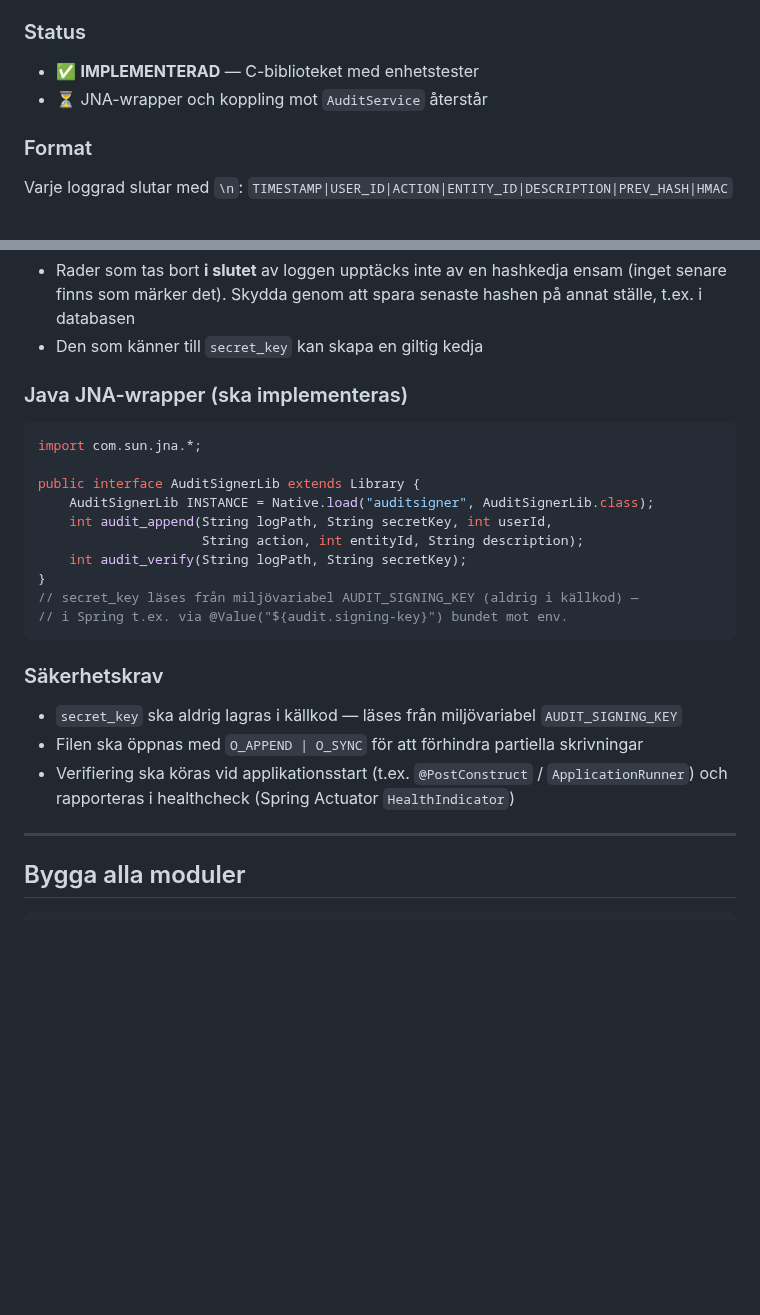
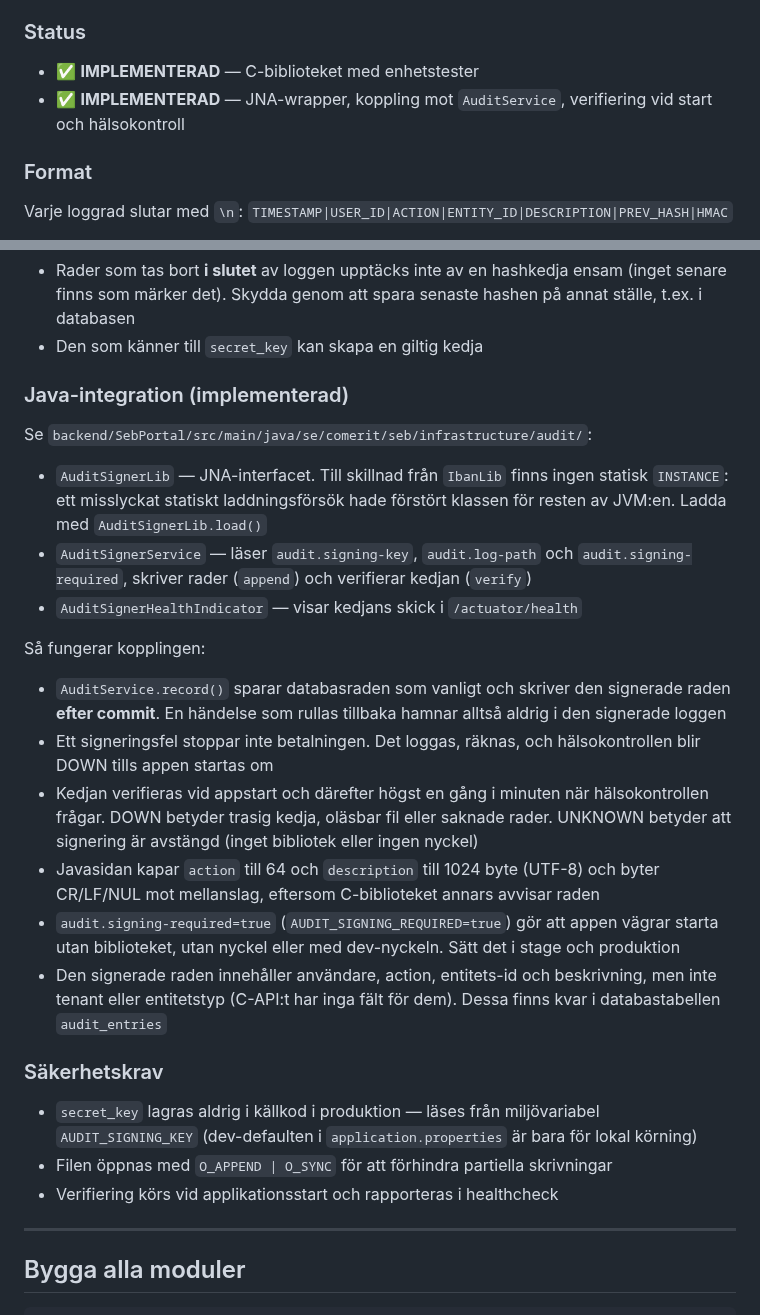
Before and after one commit to chas-challenge-2026/seb-java-team3, a Markdown page: native/README.md, 2 parts joined by grey strips. Rendered like a GitHub page; blank space fills up the shorter version.

Commit message:
Document the audit signer Java integration

````diff
--- a/native/README.md
+++ b/native/README.md
@@ -201,7 +201,7 @@ public boolean validateIban(String iban) {
 
 ### Status
 - ✅ **IMPLEMENTERAD** — C-biblioteket med enhetstester
-- ⏳ JNA-wrapper och koppling mot `AuditService` återstår
+- ✅ **IMPLEMENTERAD** — JNA-wrapper, koppling mot `AuditService`, verifiering vid start och hälsokontroll
 
 ### Format
 
@@ -243,25 +243,26 @@ int audit_verify(const char* log_path, const char* secret_key);
 - Rader som tas bort **i slutet** av loggen upptäcks inte av en hashkedja ensam (inget senare finns som märker det). Skydda genom att spara senaste hashen på annat ställe, t.ex. i databasen
 - Den som känner till `secret_key` kan skapa en giltig kedja
 
-### Java JNA-wrapper (ska implementeras)
+### Java-integration (implementerad)
 
-```java
-import com.sun.jna.*;
+Se `backend/SebPortal/src/main/java/se/comerit/seb/infrastructure/audit/`:
 
-public interface AuditSignerLib extends Library {
-    AuditSignerLib INSTANCE = Native.load("auditsigner", AuditSignerLib.class);
-    int audit_append(String logPath, String secretKey, int userId,
-                     String action, int entityId, String description);
-    int audit_verify(String logPath, String secretKey);
-}
-// secret_key läses från miljövariabel AUDIT_SIGNING_KEY (aldrig i källkod) —
-// i Spring t.ex. via @Value("${audit.signing-key}") bundet mot env.
-```
+- `AuditSignerLib` — JNA-interfacet. Till skillnad från `IbanLib` finns ingen statisk `INSTANCE`: ett misslyckat statiskt laddningsförsök hade förstört klassen för resten av JVM:en. Ladda med `AuditSignerLib.load()`
+- `AuditSignerService` — läser `audit.signing-key`, `audit.log-path` och `audit.signing-required`, skriver rader (`append`) och verifierar kedjan (`verify`)
+- `AuditSignerHealthIndicator` — visar kedjans skick i `/actuator/health`
+
+Så fungerar kopplingen:
+- `AuditService.record()` sparar databasraden som vanligt och skriver den signerade raden **efter commit**. En händelse som rullas tillbaka hamnar alltså aldrig i den signerade loggen
+- Ett signeringsfel stoppar inte betalningen. Det loggas, räknas, och hälsokontrollen blir DOWN tills appen startas om
+- Kedjan verifieras vid appstart och därefter högst en gång i minuten när hälsokontrollen frågar. DOWN betyder trasig kedja, oläsbar fil eller saknade rader. UNKNOWN betyder att signering är avstängd (inget bibliotek eller ingen nyckel)
+- Javasidan kapar `action` till 64 och `description` till 1024 byte (UTF-8) och byter CR/LF/NUL mot mellanslag, eftersom C-biblioteket annars avvisar raden
+- `audit.signing-required=true` (`AUDIT_SIGNING_REQUIRED=true`) gör att appen vägrar starta utan biblioteket, utan nyckel eller med dev-nyckeln. Sätt det i stage och produktion
+- Den signerade raden innehåller användare, action, entitets-id och beskrivning, men inte tenant eller entitetstyp (C-API:t har inga fält för dem). Dessa finns kvar i databastabellen `audit_entries`
 
 ### Säkerhetskrav
-- `secret_key` ska aldrig lagras i källkod — läses från miljövariabel `AUDIT_SIGNING_KEY`
-- Filen ska öppnas med `O_APPEND | O_SYNC` för att förhindra partiella skrivningar
-- Verifiering ska köras vid applikationsstart (t.ex. `@PostConstruct` / `ApplicationRunner`) och rapporteras i healthcheck (Spring Actuator `HealthIndicator`)
+- `secret_key` lagras aldrig i källkod i produktion — läses från miljövariabel `AUDIT_SIGNING_KEY` (dev-defaulten i `application.properties` är bara för lokal körning)
+- Filen öppnas med `O_APPEND | O_SYNC` för att förhindra partiella skrivningar
+- Verifiering körs vid applikationsstart och rapporteras i healthcheck
 
 ---
 
````
Also changed, not shown: README.md (+3 -3 lines), docs/test-status.md (+7 -3 lines).
